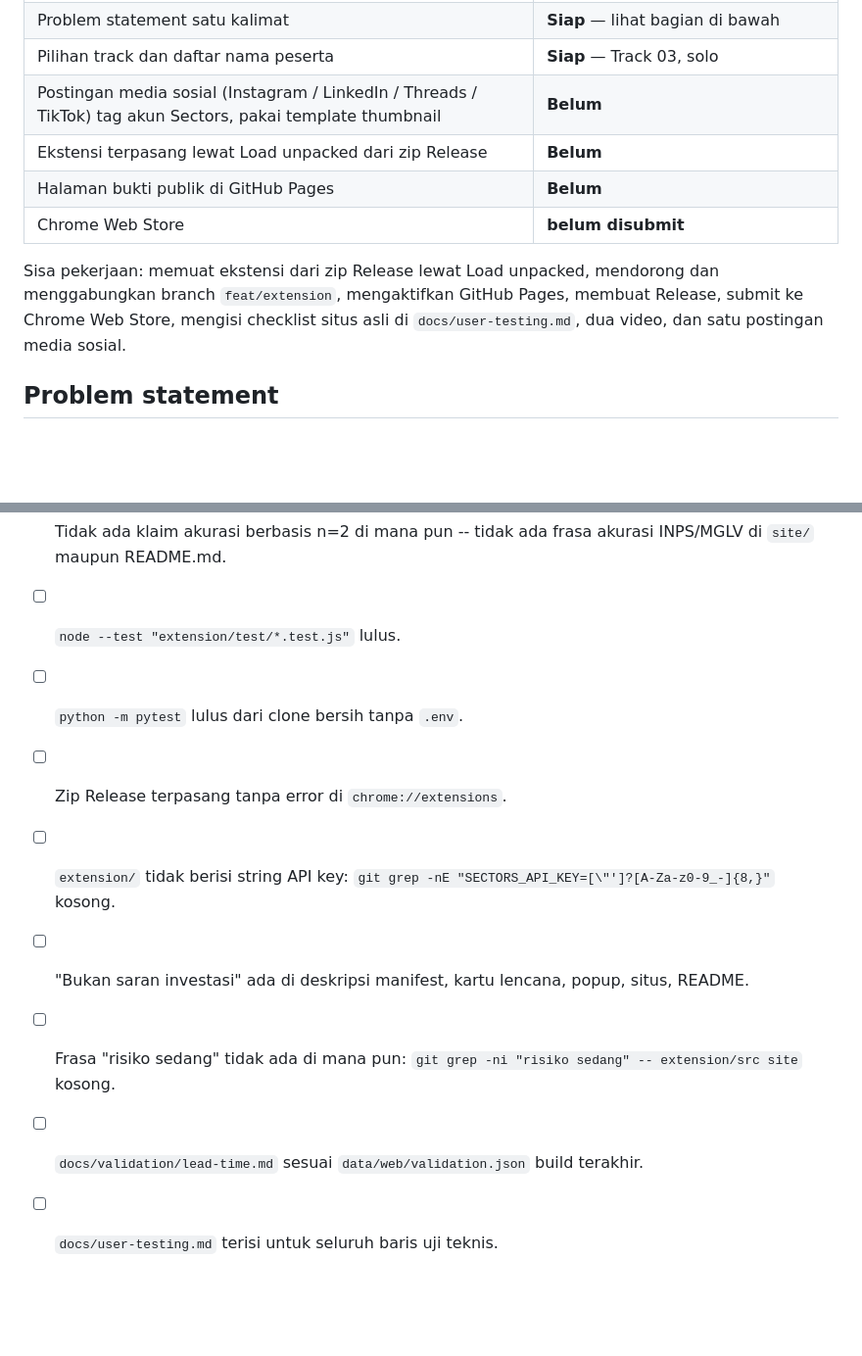
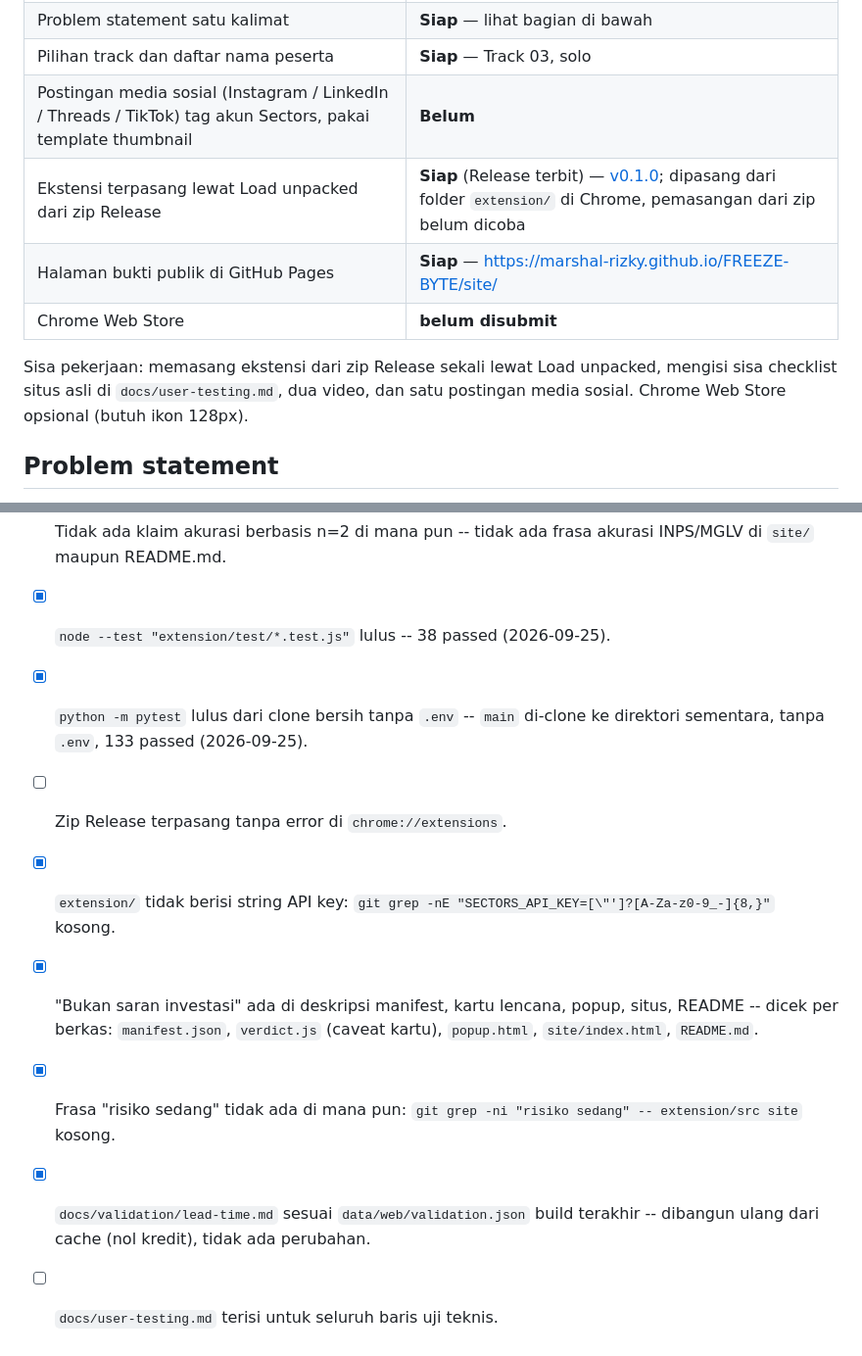
Before and after one commit to marshal-rizky/FREEZE-BYTE, a Markdown page: docs/SUBMISSION.md, 2 parts joined by grey strips. Shown at 98% size. Drawn GitHub-style; blank space fills up the shorter version.

Commit message:
docs(submission): mark Pages and the Release ready and record verified checks
Co-Authored-By: Claude Opus 5.5 <noreply@anthropic.com>

```diff
--- a/docs/SUBMISSION.md
+++ b/docs/SUBMISSION.md
@@ -10,14 +10,14 @@ Deadline: 30 September 2026, 23:59 WIB. Setelah submit, repo freeze total.
 | Problem statement satu kalimat | **Siap** — lihat bagian di bawah |
 | Pilihan track dan daftar nama peserta | **Siap** — Track 03, solo |
 | Postingan media sosial (Instagram / LinkedIn / Threads / TikTok) tag akun Sectors, pakai template thumbnail | **Belum** |
-| Ekstensi terpasang lewat Load unpacked dari zip Release | **Belum** |
-| Halaman bukti publik di GitHub Pages | **Belum** |
+| Ekstensi terpasang lewat Load unpacked dari zip Release | **Siap** (Release terbit) — [v0.1.0](https://github.com/marshal-rizky/FREEZE-BYTE/releases/tag/v0.1.0); dipasang dari folder `extension/` di Chrome, pemasangan dari zip belum dicoba |
+| Halaman bukti publik di GitHub Pages | **Siap** — https://marshal-rizky.github.io/FREEZE-BYTE/site/ |
 | Chrome Web Store | **belum disubmit** |
 
-Sisa pekerjaan: memuat ekstensi dari zip Release lewat Load unpacked,
-mendorong dan menggabungkan branch `feat/extension`, mengaktifkan GitHub
-Pages, membuat Release, submit ke Chrome Web Store, mengisi checklist situs
-asli di `docs/user-testing.md`, dua video, dan satu postingan media sosial.
+Sisa pekerjaan: memasang ekstensi dari zip Release sekali lewat Load
+unpacked, mengisi sisa checklist situs asli di `docs/user-testing.md`, dua
+video, dan satu postingan media sosial. Chrome Web Store opsional (butuh ikon
+128px).
 
 ## Problem statement
 
@@ -57,11 +57,15 @@ Track 03 — Market Intelligence.
   `site/index.html` maupun `README.md`.
 - [x] Tidak ada klaim akurasi berbasis n=2 di mana pun -- tidak ada frasa akurasi
   INPS/MGLV di `site/` maupun README.md.
-- [ ] `node --test "extension/test/*.test.js"` lulus.
-- [ ] `python -m pytest` lulus dari clone bersih tanpa `.env`.
+- [x] `node --test "extension/test/*.test.js"` lulus -- 38 passed (2026-09-25).
+- [x] `python -m pytest` lulus dari clone bersih tanpa `.env` -- `main` di-clone
+  ke direktori sementara, tanpa `.env`, 133 passed (2026-09-25).
 - [ ] Zip Release terpasang tanpa error di `chrome://extensions`.
-- [ ] `extension/` tidak berisi string API key: `git grep -nE "SECTORS_API_KEY=[\"']?[A-Za-z0-9_-]{8,}"` kosong.
-- [ ] "Bukan saran investasi" ada di deskripsi manifest, kartu lencana, popup, situs, README.
-- [ ] Frasa "risiko sedang" tidak ada di mana pun: `git grep -ni "risiko sedang" -- extension/src site` kosong.
-- [ ] `docs/validation/lead-time.md` sesuai `data/web/validation.json` build terakhir.
+- [x] `extension/` tidak berisi string API key: `git grep -nE "SECTORS_API_KEY=[\"']?[A-Za-z0-9_-]{8,}"` kosong.
+- [x] "Bukan saran investasi" ada di deskripsi manifest, kartu lencana, popup, situs, README
+  -- dicek per berkas: `manifest.json`, `verdict.js` (caveat kartu), `popup.html`,
+  `site/index.html`, `README.md`.
+- [x] Frasa "risiko sedang" tidak ada di mana pun: `git grep -ni "risiko sedang" -- extension/src site` kosong.
+- [x] `docs/validation/lead-time.md` sesuai `data/web/validation.json` build terakhir
+  -- dibangun ulang dari cache (nol kredit), tidak ada perubahan.
 - [ ] `docs/user-testing.md` terisi untuk seluruh baris uji teknis.
```
